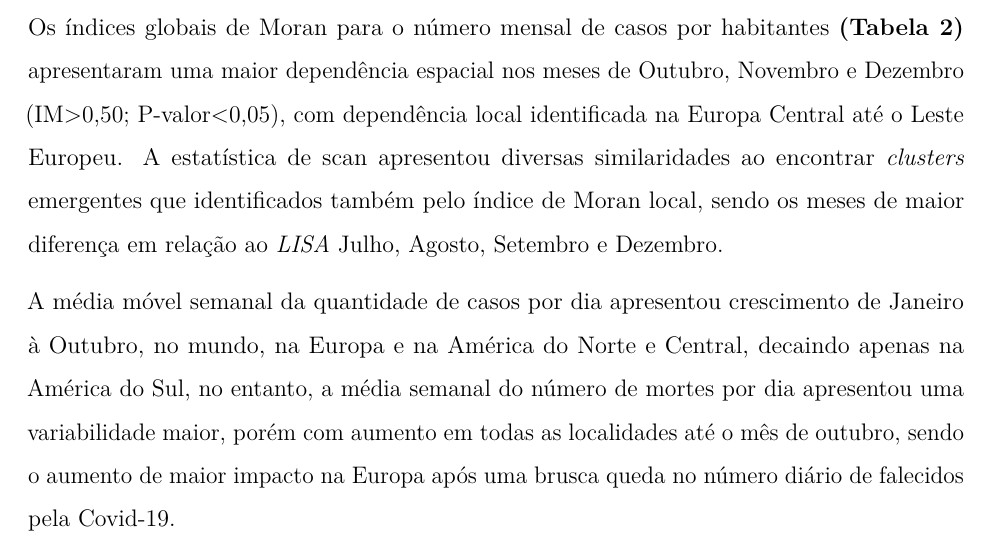
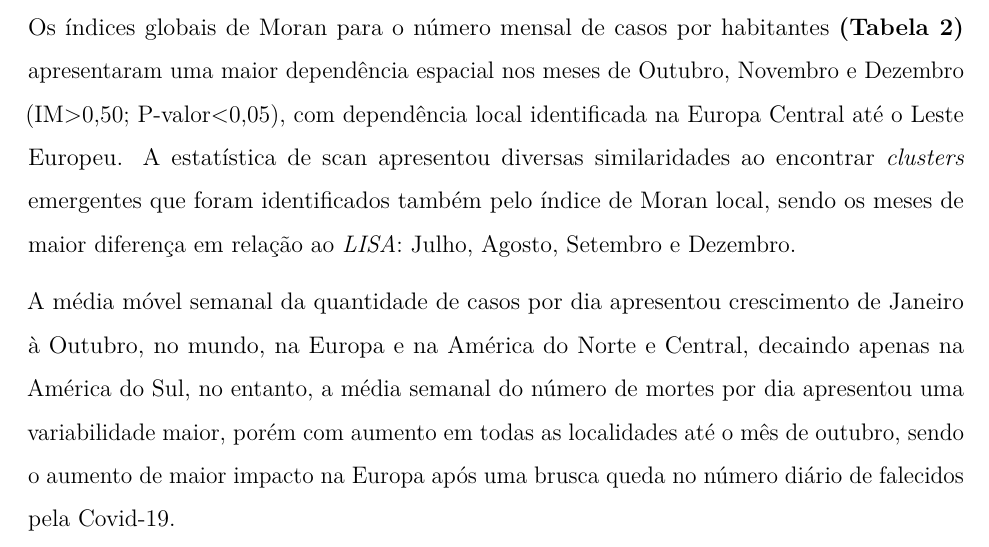
Before and after one commit to marreapato/Spatial_Temporal_Covid19_Study, an R Markdown document (Notebooks/intr_results.rmd): part of page 6 of 18, cut so that both start at the same text. Rendered offline with R 4.5, knitr and Pandoc, then LaTeX, with nearby package versions.

Commit message:
Update intr_results.rmd

```diff
--- a/Notebooks/intr_results.rmd
+++ b/Notebooks/intr_results.rmd
@@ -65,7 +65,7 @@ $$Im = \frac{n\sum_{i=1}^{n}\sum_{j=1}^{n}(x_{i}-\overline{x})(x_{j}-\overline{x
 
  A partir do mês de Abril, o número mensal de mortes por habitante **(Tabela 1)** apresentou uma correlação espacial no índice de Moran global (IM>0,48; P-valor<0,05) que se manteve em um alto patamar de correlação até o mês de Junho, voltando para um elevado valor nos meses de Outubro e Novembro (IM>0,68; P-valor<0,05), no mês de Abril o índice de Moran global (IM=0,72; P-valor<0,05) apresentou a maior dependência espacial.
 
- Os índices globais de Moran para o número mensal de casos por habitantes **(Tabela 2)** apresentaram uma maior dependência espacial nos meses de Outubro, Novembro e Dezembro (IM>0,50; P-valor<0,05), com dependência local identificada na Europa Central até o Leste Europeu. A estatística de scan apresentou diversas similaridades ao encontrar *clusters* emergentes que identificados também pelo índice de Moran local, sendo os meses de maior diferença em relação ao *LISA* Julho, Agosto, Setembro e Dezembro.
+ Os índices globais de Moran para o número mensal de casos por habitantes **(Tabela 2)** apresentaram uma maior dependência espacial nos meses de Outubro, Novembro e Dezembro (IM>0,50; P-valor<0,05), com dependência local identificada na Europa Central até o Leste Europeu. A estatística de scan apresentou diversas similaridades ao encontrar *clusters* emergentes que foram identificados também pelo índice de Moran local, sendo os meses de maior diferença em relação ao *LISA*: Julho, Agosto, Setembro e Dezembro.
 
  A média móvel semanal da quantidade de casos por dia apresentou crescimento de Janeiro à Outubro, no mundo, na Europa e na América do Norte e Central, decaindo apenas na América do Sul, no entanto, a média semanal do número de mortes por dia apresentou uma variabilidade maior, porém com aumento em todas as localidades até o mês de outubro, sendo o aumento de maior impacto na Europa após uma brusca queda no número diário de falecidos pela Covid-19.
 
```
